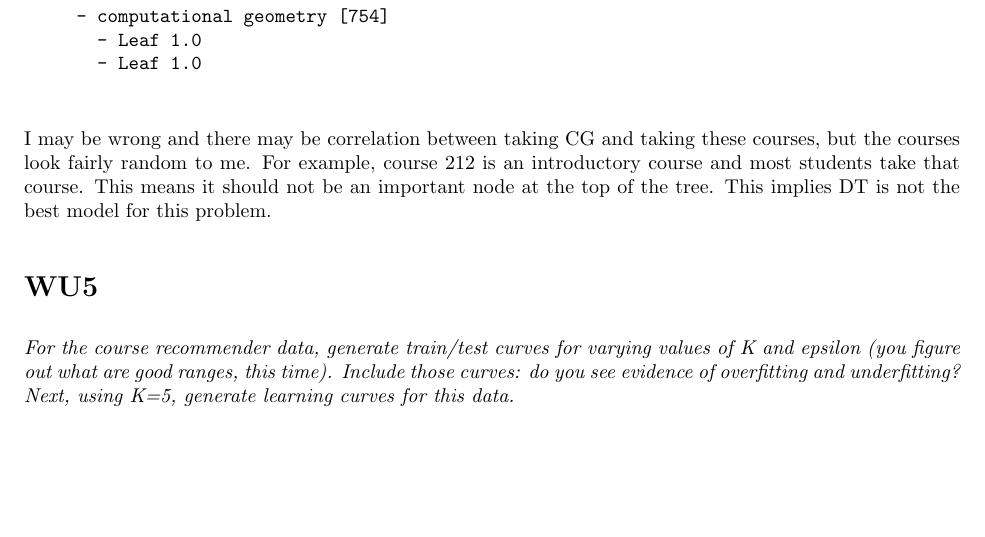
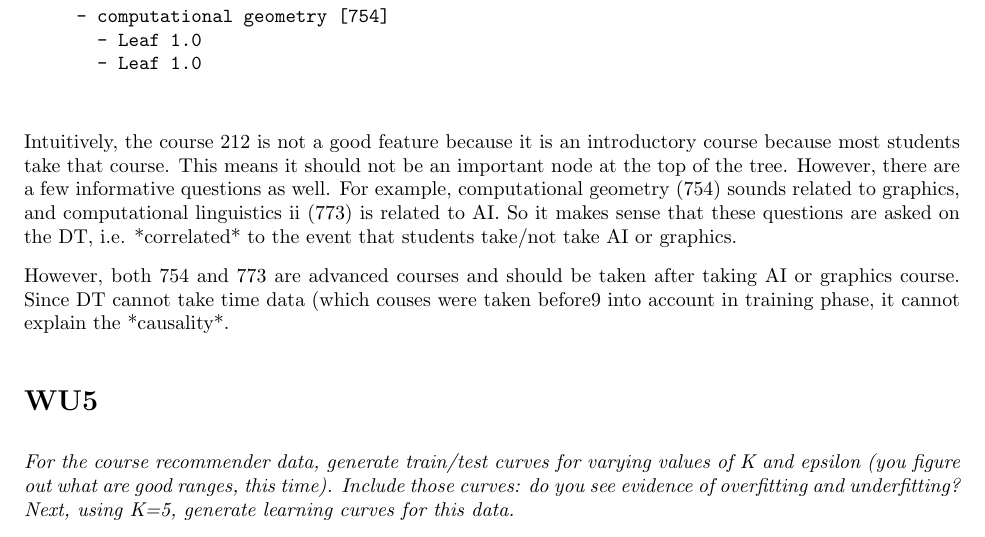
Before and after one commit to kotarohara/ml2011fall, a LaTeX document (p1wu/main.tex, which reads p1wu/q2.tex): part of page 2 of 8, cut so that both start at the same text, the shorter picture padded with empty space. Compiled offline with pdfLaTeX; an older LaTeX class or package is replaced by its successor.

Commit message:
DT final

```diff
--- a/p1wu/q2.tex
+++ b/p1wu/q2.tex
@@ -31,4 +31,6 @@ Please refer to the figure \ref{fig:dt_depth}.
        - Leaf 1.0
        - Leaf 1.0
   \end{verbatim}
-I may be wrong and there may be correlation between taking CG and taking these courses, but the courses look fairly random to me. For example, course 212 is an introductory course and most students take that course. This means it should not be an important node at the top of the tree. This implies DT is not the best model for this problem.
+Intuitively, the course 212 is not a good feature because it is an introductory course because most students take that course. This means it should not be an important node at the top of the tree. However, there are a few informative questions as well. For example, computational geometry (754) sounds related to graphics, and  computational linguistics ii (773) is related to AI. So it makes sense that these questions are asked on the DT, i.e. *correlated* to the event that students take/not take AI or graphics.
+
+However, both 754 and 773 are advanced courses and should be taken after taking AI or graphics course. Since DT cannot take time data (which couses were taken before9 into account in training phase, it cannot explain the *causality*.
```
Also changed, not shown: p1wu/main.pdf.
